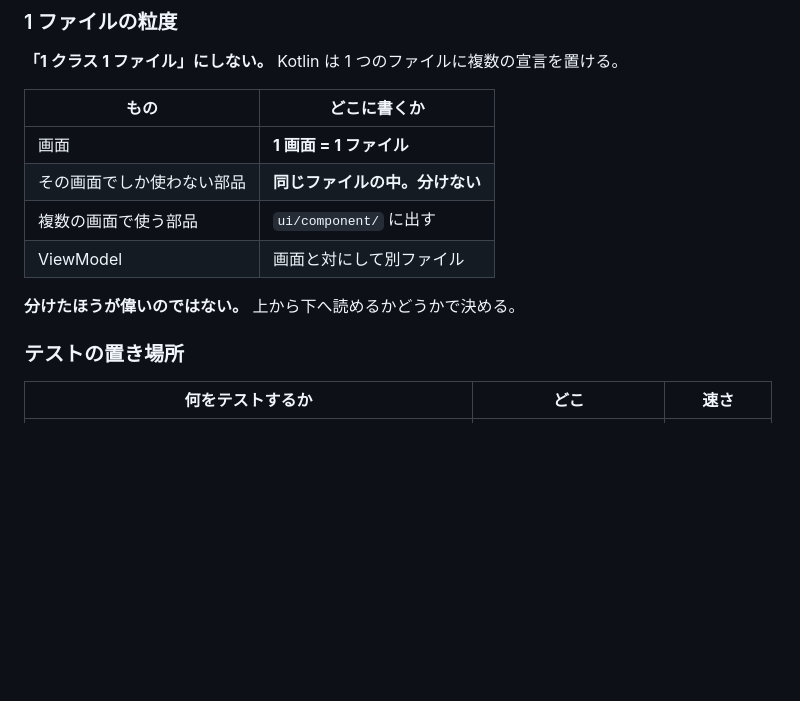
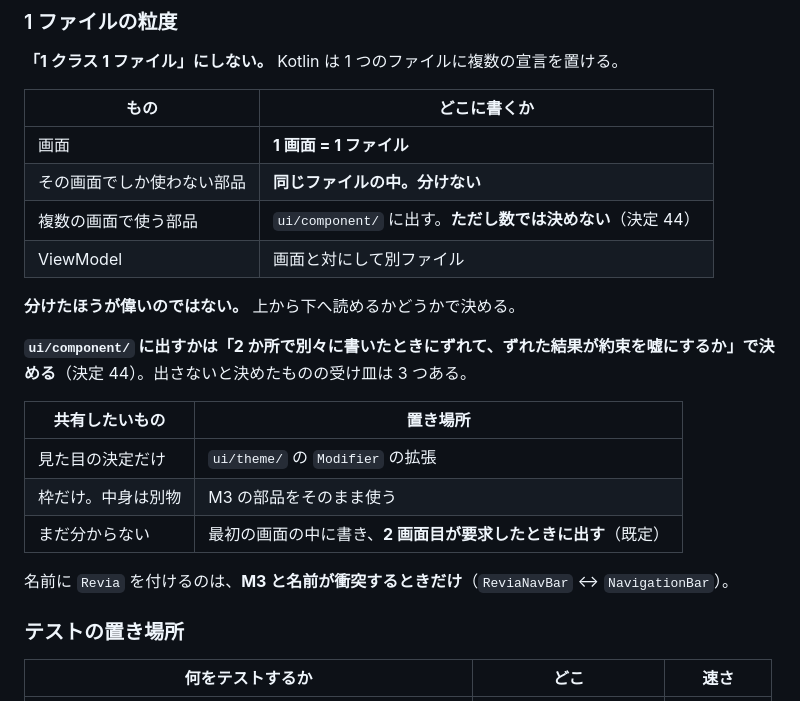
Before and after one commit to Showgo1130/Revia, a Markdown page: docs/design.md, the part around the change. GitHub-like rendering; blank space fills up the shorter version.

```diff
--- a/docs/design.md
+++ b/docs/design.md
@@ -485,10 +485,20 @@ app/src/main/kotlin/com/goshow/revia/
 |---|---|
 | 画面 | **1 画面 = 1 ファイル** |
 | その画面でしか使わない部品 | **同じファイルの中。分けない** |
-| 複数の画面で使う部品 | `ui/component/` に出す |
+| 複数の画面で使う部品 | `ui/component/` に出す。**ただし数では決めない**（決定 44） |
 | ViewModel | 画面と対にして別ファイル |
 
 **分けたほうが偉いのではない。** 上から下へ読めるかどうかで決める。
+
+**`ui/component/` に出すかは「2 か所で別々に書いたときにずれて、ずれた結果が約束を嘘にするか」で決める**（決定 44）。出さないと決めたものの受け皿は 3 つある。
+
+| 共有したいもの | 置き場所 |
+|---|---|
+| 見た目の決定だけ | `ui/theme/` の `Modifier` の拡張 |
+| 枠だけ。中身は別物 | M3 の部品をそのまま使う |
+| まだ分からない | 最初の画面の中に書き、**2 画面目が要求したときに出す**（既定） |
+
+名前に `Revia` を付けるのは、**M3 と名前が衝突するときだけ**（`ReviaNavBar` ↔ `NavigationBar`）。
 
 ### テストの置き場所
 
```
Also changed, not shown: docs/decisions.md (+49 -0 lines).
